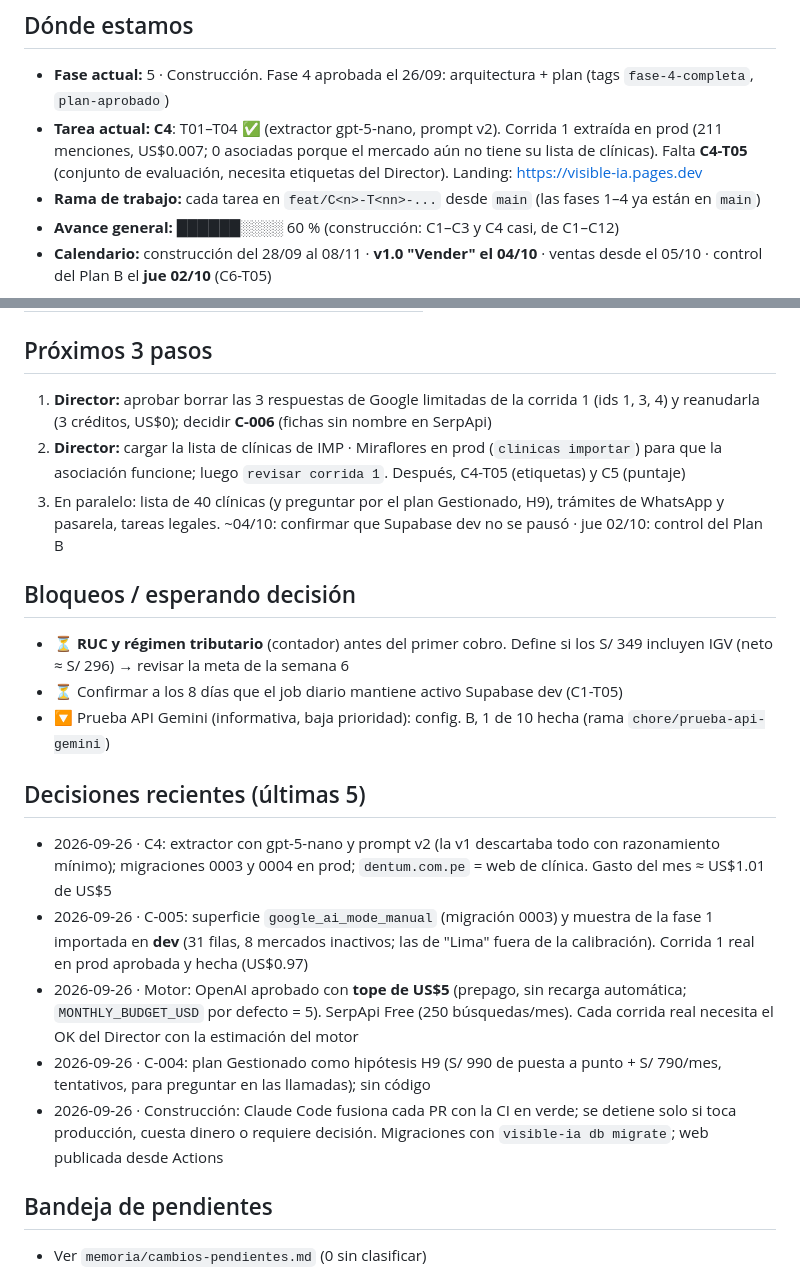
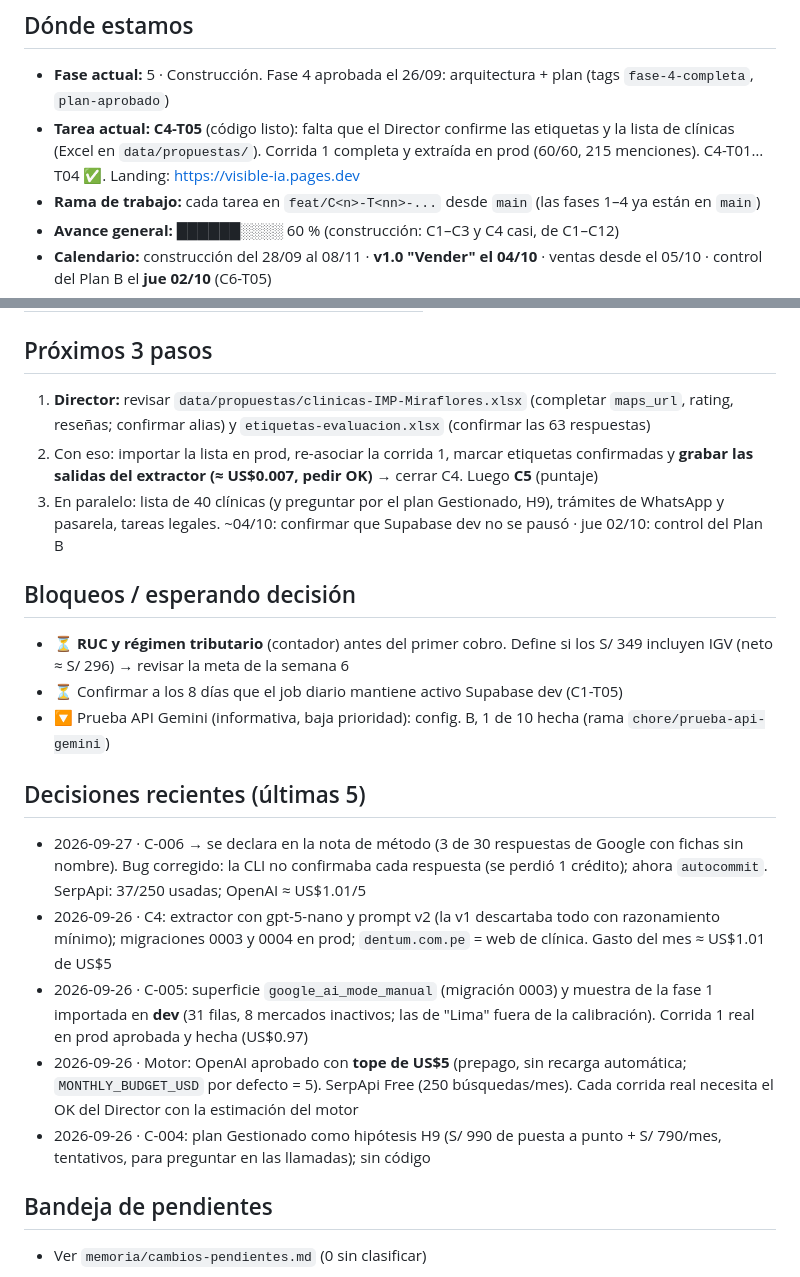
Before and after one commit to GGThomson/visible-ia, a Markdown page: memoria/ESTADO.md, 2 parts joined by grey strips. Rendered like a GitHub page.

Commit message:
docs: ESTADO after C4-T05 code and run 1 completion
Co-Authored-By: Claude Opus 5.5 <noreply@anthropic.com>

```diff
--- a/memoria/ESTADO.md
+++ b/memoria/ESTADO.md
@@ -7,7 +7,7 @@
 
 ## Dónde estamos
 - **Fase actual:** 5 · Construcción. Fase 4 aprobada el 26/09: arquitectura + plan (tags `fase-4-completa`, `plan-aprobado`)
-- **Tarea actual:** **C4**: T01–T04 ✅ (extractor gpt-5-nano, prompt v2). Corrida 1 extraída en prod (211 menciones, US$0.007; 0 asociadas porque el mercado aún no tiene su lista de clínicas). Falta **C4-T05** (conjunto de evaluación, necesita etiquetas del Director). Landing: https://visible-ia.pages.dev
+- **Tarea actual:** **C4-T05** (código listo): falta que el Director confirme las etiquetas y la lista de clínicas (Excel en `data/propuestas/`). Corrida 1 completa y extraída en prod (60/60, 215 menciones). C4-T01…T04 ✅. Landing: https://visible-ia.pages.dev
 - **Rama de trabajo:** cada tarea en `feat/C<n>-T<nn>-...` desde `main` (las fases 1–4 ya están en `main`)
 - **Avance general:** ██████░░░░ 60 % (construcción: C1–C3 y C4 casi, de C1–C12)
 - **Calendario:** construcción del 28/09 al 08/11 · **v1.0 "Vender" el 04/10** · ventas desde el 05/10 · control del Plan B el **jue 02/10** (C6-T05)
@@ -26,8 +26,8 @@
 <!-- ⚪ pendiente · 🟡 en curso · ✅ completa · ⏭️ omitida (explicar por qué en el brief) -->
 
 ## Próximos 3 pasos
-1. **Director:** aprobar borrar las 3 respuestas de Google limitadas de la corrida 1 (ids 1, 3, 4) y reanudarla (3 créditos, US$0); decidir **C-006** (fichas sin nombre en SerpApi)
-2. **Director:** cargar la lista de clínicas de IMP · Miraflores en prod (`clinicas importar`) para que la asociación funcione; luego `revisar corrida 1`. Después, C4-T05 (etiquetas) y C5 (puntaje)
+1. **Director:** revisar `data/propuestas/clinicas-IMP-Miraflores.xlsx` (completar `maps_url`, rating, reseñas; confirmar alias) y `etiquetas-evaluacion.xlsx` (confirmar las 63 respuestas)
+2. Con eso: importar la lista en prod, re-asociar la corrida 1, marcar etiquetas confirmadas y **grabar las salidas del extractor (≈ US$0.007, pedir OK)** → cerrar C4. Luego **C5** (puntaje)
 3. En paralelo: lista de 40 clínicas (y preguntar por el plan Gestionado, H9), trámites de WhatsApp y pasarela, tareas legales. ~04/10: confirmar que Supabase dev no se pausó · jue 02/10: control del Plan B
 
 ## Bloqueos / esperando decisión
@@ -36,11 +36,11 @@
 - 🔽 Prueba API Gemini (informativa, baja prioridad): config. B, 1 de 10 hecha (rama `chore/prueba-api-gemini`)
 
 ## Decisiones recientes (últimas 5)
+- 2026-09-27 · C-006 → se declara en la nota de método (3 de 30 respuestas de Google con fichas sin nombre). Bug corregido: la CLI no confirmaba cada respuesta (se perdió 1 crédito); ahora `autocommit`. SerpApi: 37/250 usadas; OpenAI ≈ US$1.01/5
 - 2026-09-26 · C4: extractor con gpt-5-nano y prompt v2 (la v1 descartaba todo con razonamiento mínimo); migraciones 0003 y 0004 en prod; `dentum.com.pe` = web de clínica. Gasto del mes ≈ US$1.01 de US$5
 - 2026-09-26 · C-005: superficie `google_ai_mode_manual` (migración 0003) y muestra de la fase 1 importada en **dev** (31 filas, 8 mercados inactivos; las de "Lima" fuera de la calibración). Corrida 1 real en prod aprobada y hecha (US$0.97)
 - 2026-09-26 · Motor: OpenAI aprobado con **tope de US$5** (prepago, sin recarga automática; `MONTHLY_BUDGET_USD` por defecto = 5). SerpApi Free (250 búsquedas/mes). Cada corrida real necesita el OK del Director con la estimación del motor
 - 2026-09-26 · C-004: plan Gestionado como hipótesis H9 (S/ 990 de puesta a punto + S/ 790/mes, tentativos, para preguntar en las llamadas); sin código
-- 2026-09-26 · Construcción: Claude Code fusiona cada PR con la CI en verde; se detiene solo si toca producción, cuesta dinero o requiere decisión. Migraciones con `visible-ia db migrate`; web publicada desde Actions
 
 ## Bandeja de pendientes
 - Ver `memoria/cambios-pendientes.md` (0 sin clasificar)
```
